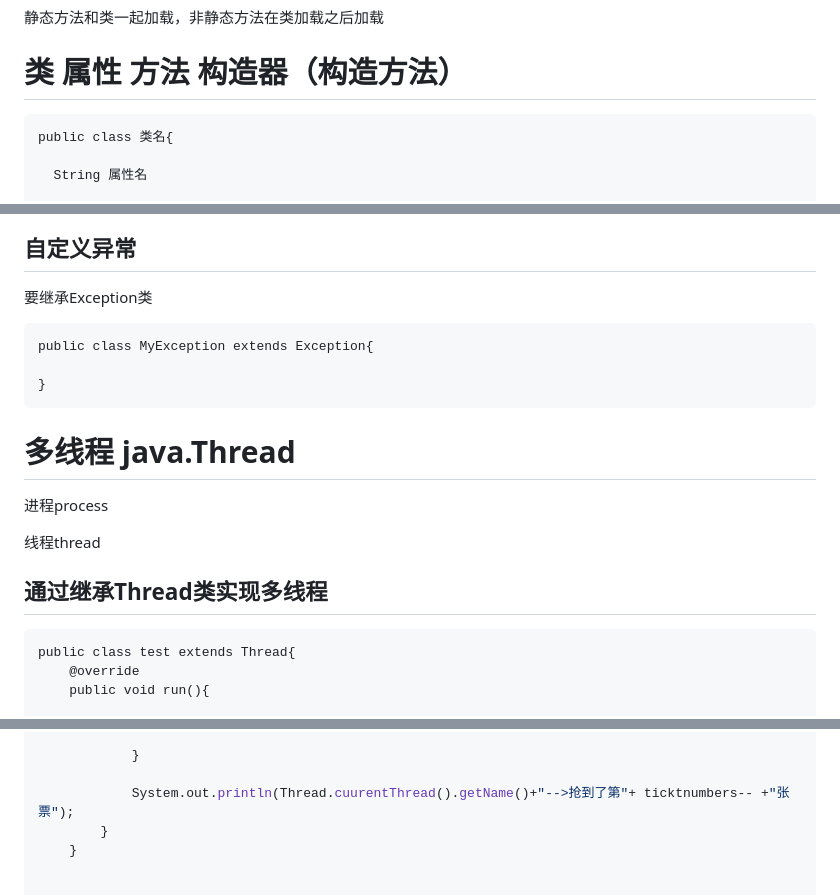
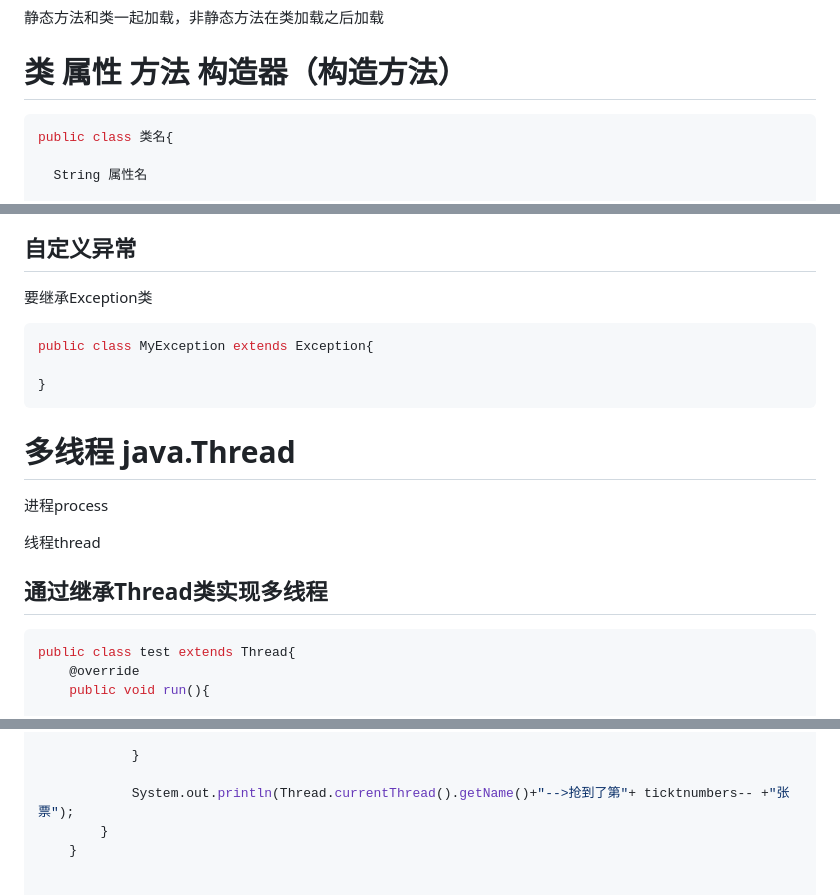
Before and after one commit to JYli1/JYli_vault, a Markdown page: Java/Java基础.md, 3 parts joined by grey strips. Drawn GitHub-style.

````diff
--- a/Java/Java基础.md
+++ b/Java/Java基础.md
@@ -12,7 +12,7 @@
 
 # 类 属性 方法 构造器（构造方法）
 
-```
+```java
 public class 类名{
 
   String 属性名
@@ -240,7 +240,7 @@ public void test(int a ,int b){
 
 要继承Exception类
 
-```
+```java
 public class MyException extends Exception{
 
 }
@@ -256,7 +256,7 @@ public class MyException extends Exception{
 
 ## 通过继承Thread类实现多线程
 
-```
+```java
 public class test extends Thread{
     @override
     public void run(){
@@ -368,7 +368,7 @@ public class test2 implenment Runnable{
 
             }
 
-            System.out.println(Thread.cuurentThread().getName()+"-->抢到了第"+ ticktnumbers-- +"张票");
+            System.out.println(Thread.currentThread().getName()+"-->抢到了第"+ ticktnumbers-- +"张票");
         }
     }
 
````
Also changed, not shown: other parts of Java/Java基础.md (+5 -5 lines).
